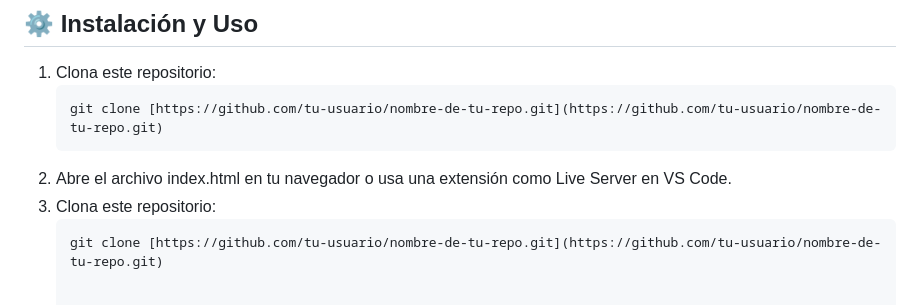
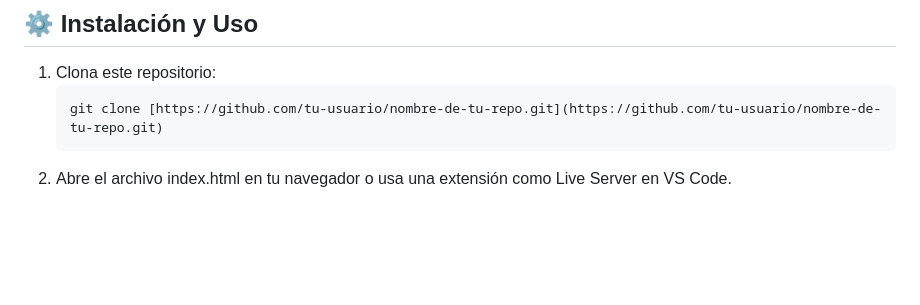
Before and after one commit to zappytw/Pokedex, a Markdown page: README.md, the part around the change. GitHub-like rendering; blank space fills up the shorter version.

Commit message:
Fix duplicate instructions in README.md

````diff
--- a/README.md
+++ b/README.md
@@ -62,6 +62,3 @@ Este proyecto está en constante evolución. A continuación, las funcionalidade
    git clone [https://github.com/tu-usuario/nombre-de-tu-repo.git](https://github.com/tu-usuario/nombre-de-tu-repo.git)
    ```
 2. Abre el archivo index.html en tu navegador o usa una extensión como Live Server en VS Code.
-1. Clona este repositorio:
-   ```bash
-   git clone [https://github.com/tu-usuario/nombre-de-tu-repo.git](https://github.com/tu-usuario/nombre-de-tu-repo.git)
````
